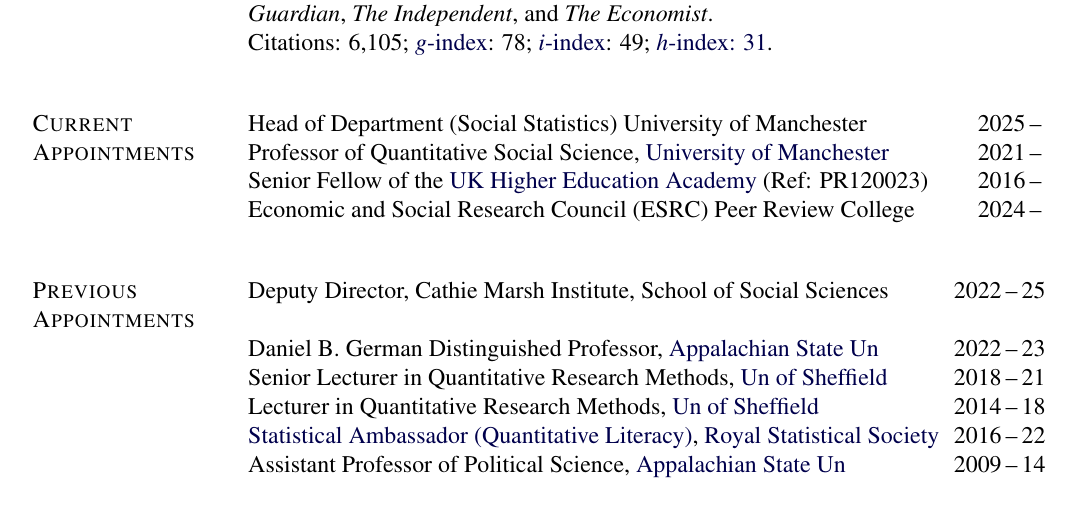
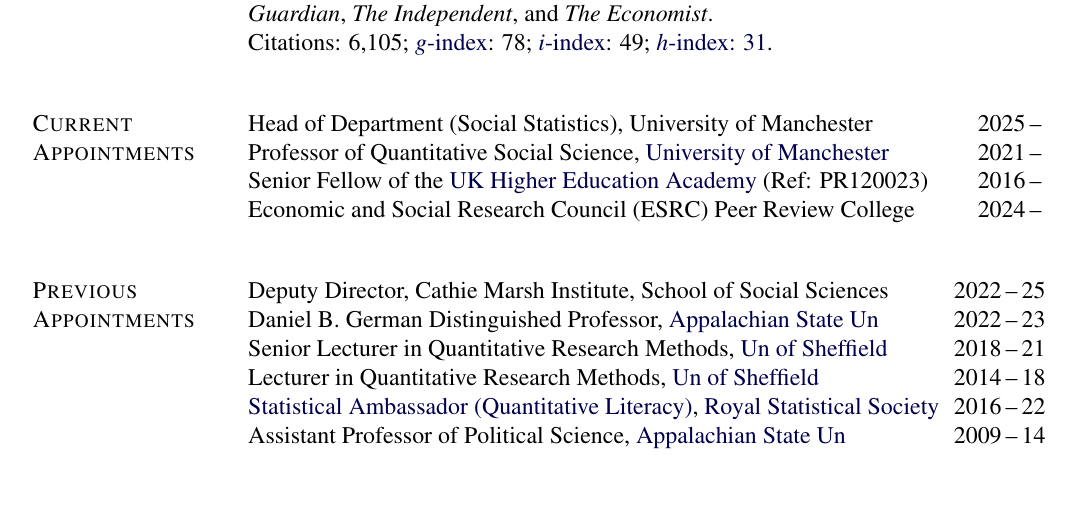
Before and after one commit to tkhartman/academic-cv, a LaTeX CV (hartman_cv.tex): part of page 1 of 17, cut so that both start at the same text. Compiled offline with pdfLaTeX.

Commit message:
Add files via upload
typo corrected...

```diff
--- a/hartman_cv.tex
+++ b/hartman_cv.tex
@@ -371,7 +371,7 @@
 \halfblankline
 
 \section{Current Appointments}
-Head of Department (Social Statistics) {University of Manchester} \hfill {2025\,--\,}
+Head of Department (Social Statistics), {University of Manchester} \hfill {2025\,--\,}
 
 Professor of Quantitative Social Science, \href{https://www.socialsciences.manchester.ac.uk/social-statistics/}{University of Manchester} \hfill {2021\,--\,}
 
@@ -383,7 +383,7 @@
 \halfblankline
 
 \section{Previous Appointments}
-Deputy Director, Cathie Marsh Institute, School of Social Sciences  \hfill {2022\,--\,25}\\
+Deputy Director, Cathie Marsh Institute, School of Social Sciences  \hfill {2022\,--\,25}
 
 Daniel B. German Distinguished Professor, \href{https://gjs.appstate.edu/}{Appalachian State Un} \hfill {2022\,--\,23}
 
```
Also changed, not shown: hartman_cv.pdf, hartman_cv.tex (2 more changed lines), 2 other files.
